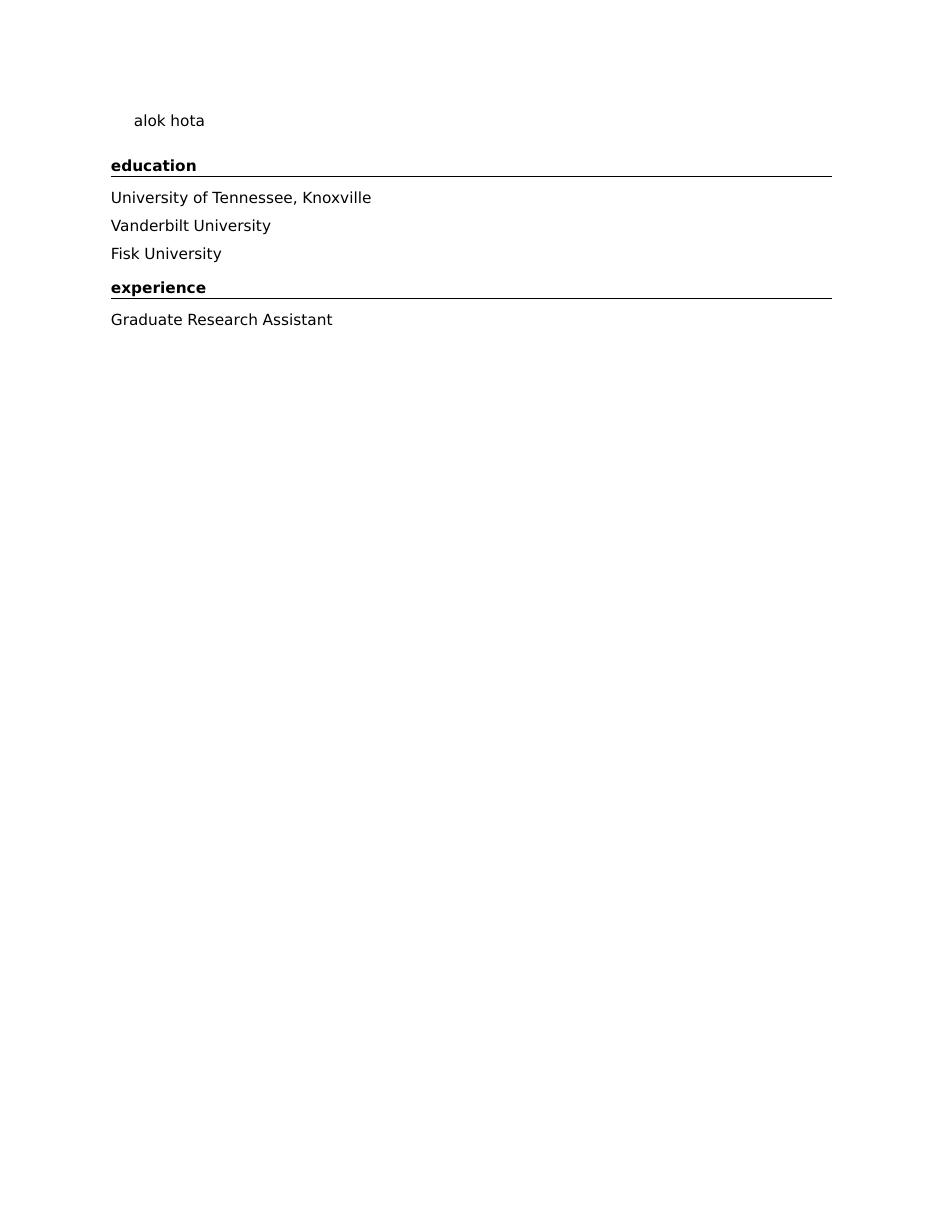
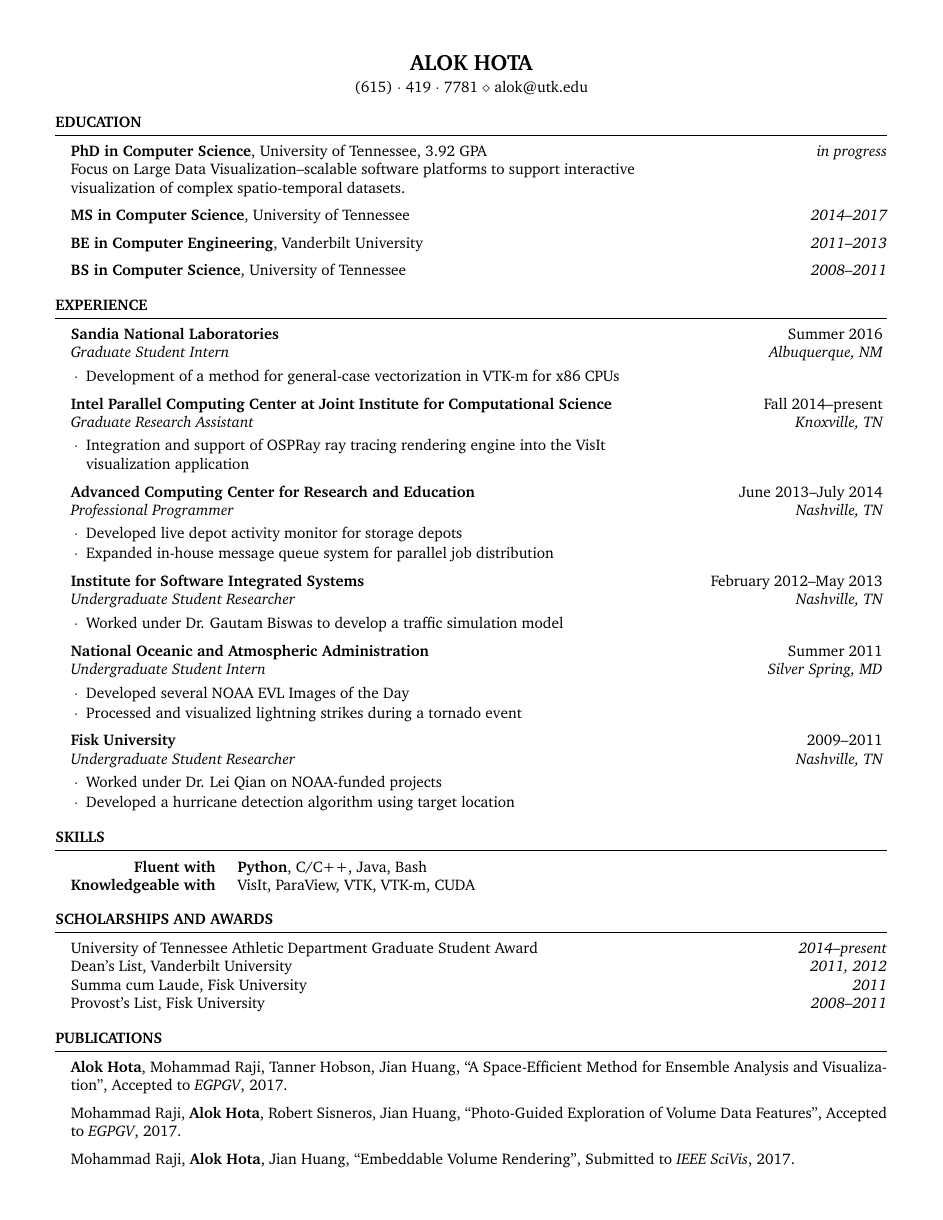
Before and after one commit to ahota/resume, a LaTeX CV (resume.tex, which reads resume.cls): the whole page. Compiled offline with pdfLaTeX.

Commit message:
newer resume class

```diff
--- /dev/null
+++ b/resume.cls
@@ -0,0 +1,132 @@
+%%%%%%%%%%%%%%%%%%%%%%%%%%%%%%%%%%%%%%%%%
+% Medium Length Professional CV - RESUME CLASS FILE
+%
+% This template has been downloaded from:
+% http://www.LaTeXTemplates.com
+%
+% This class file defines the structure and design of the template.
+%
+% Original header:
+% Copyright (C) 2010 by Trey Hunner
+%
+% Copying and distribution of this file, with or without modification,
+% are permitted in any medium without royalty provided the copyright
+% notice and this notice are preserved. This file is offered as-is,
+% without any warranty.
+%
+% Created by Trey Hunner and modified by www.LaTeXTemplates.com
+%
+%%%%%%%%%%%%%%%%%%%%%%%%%%%%%%%%%%%%%%%%%
+
+\ProvidesClass{resume}[2010/07/10 v0.9 Resume class]
+
+\LoadClass[10pt,letterpaper]{article} % Font size and paper type
+
+\usepackage[parfill]{parskip} % Remove paragraph indentation
+\usepackage{array} % Required for boldface (\bf and \bfseries) tabular columns
+\usepackage{ifthen} % Required for ifthenelse statements
+\usepackage{enumitem}
+
+\pagestyle{empty} % Suppress page numbers
+
+%----------------------------------------------------------------------------------------
+%	HEADINGS COMMANDS: Commands for printing name and address
+%----------------------------------------------------------------------------------------
+
+\def \name#1{\def\@name{#1}} % Defines the \name command to set name
+\def \@name {} % Sets \@name to empty by default
+
+\def \addressSep {$\diamond$} % Set default address separator to a diamond
+
+% One, two or three address lines can be specified
+\let \@addressone \relax
+\let \@addresstwo \relax
+\let \@addressthree \relax
+
+% \address command can be used to set the first, second, and third address (last 2 optional)
+\def \address #1{
+  \@ifundefined{@addresstwo}{
+    \def \@addresstwo {#1}
+  }{
+  \@ifundefined{@addressthree}{
+  \def \@addressthree {#1}
+  }{
+     \def \@addressone {#1}
+  }}
+}
+
+% \printaddress is used to style an address line (given as input)
+\def \printaddress #1{
+  \begingroup
+    \def \\ {\addressSep\ }
+    \centerline{#1}
+  \endgroup
+  \par
+  \addressskip
+}
+
+% \printname is used to print the name as a page header
+\def \printname {
+  \begingroup
+    \hfil{\MakeUppercase{\namesize\bf \@name}}\hfil
+    \nameskip\break
+  \endgroup
+}
+
+%----------------------------------------------------------------------------------------
+%	PRINT THE HEADING LINES
+%----------------------------------------------------------------------------------------
+
+\let\ori@document=\document
+\renewcommand{\document}{
+  \ori@document  % Begin document
+  \printname % Print the name specified with \name
+  \@ifundefined{@addressone}{}{ % Print the first address if specified
+    \printaddress{\@addressone}}
+  \@ifundefined{@addresstwo}{}{ % Print the second address if specified
+    \printaddress{\@addresstwo}}
+     \@ifundefined{@addressthree}{}{ % Print the third address if specified
+    \printaddress{\@addressthree}}
+}
+
+%----------------------------------------------------------------------------------------
+%	SECTION FORMATTING
+%----------------------------------------------------------------------------------------
+
+% Defines the rSection environment for the large sections within the CV
+\newenvironment{rSection}[1]{ % 1 input argument - section name
+  \sectionskip
+  \MakeUppercase{\bf #1} % Section title
+  \sectionlineskip
+  \hrule % Horizontal line
+  \begin{list}{}{ % List for each individual item in the section
+    \setlength{\leftmargin}{1.0em} % Margin within the section
+  }
+  \item[]
+}{
+  \end{list}
+}
+
+%----------------------------------------------------------------------------------------
+%	WORK EXPERIENCE FORMATTING
+%----------------------------------------------------------------------------------------
+
+\newenvironment{rSubsection}[4]{ % 4 input arguments - company name, year(s) employed, job title and location
+ {\bf #1} \hfill {#2} % Bold company name and date on the right
+ \ifthenelse{\equal{#3}{}}{}{ % If the third argument is not specified, don't print the job title and location line
+  \\
+  {\em #3} \hfill {\em #4} % Italic job title and location
+  }\smallskip
+  \begin{list}{$\cdot$}{\leftmargin=1em} % \cdot used for bullets, no indentation
+   \itemsep -0.5em \vspace{-0.5em} % Compress items in list together for aesthetics
+  }{
+  \end{list}
+%  \vspace{0.5em} % Some space after the list of bullet points
+}
+
+% The below commands define the whitespace after certain things in the document - they can be \smallskip, \medskip or \bigskip
+\def\namesize{\Large} % Size of the name at the top of the document
+\def\addressskip{} % The space between the two address (or phone/email) lines
+\def\sectionlineskip{\medskip} % The space above the horizontal line for each section
+\def\nameskip{\smallskip} % The space after your name at the top
+\def\sectionskip{\medskip} % The space after the heading section
--- a/resume.tex
+++ b/resume.tex
@@ -2,16 +32,112 @@
+\name{Alok Hota} % Your name
+%\address{123 Broadway \\ City, State 12345} % Your address
+%\address{123 Pleasant Lane \\ City, State 12345} % Your secondary addess (optional)
+\address{(615)~$\cdot$~419~$\cdot$~7781 \\ alok@utk.edu} % Your phone number and email
 
 \begin{document}
 
-\title{alok hota}
+%----------------------------------------------------------------------------------------
+%	EDUCATION SECTION
+%----------------------------------------------------------------------------------------
 
-\maketitle
+\begin{rSection}{Education}
 
-\section{education}
-\subsection{University of Tennessee, Knoxville}
-\subsection{Vanderbilt University}
-\subsection{Fisk University}
+{{\bf PhD in Computer Science}, University of Tennessee, 3.92 GPA} \hfill {\em in progress} \\
+%\textbf{PhD in Computer Science}, 3.92 GPA \\
+Focus on Large Data Visualization--scalable software platforms to support interactive \\
+visualization of complex spatio-temporal datasets.
 
-\section{experience}
-\subsection{Graduate Research Assistant}
+{{\bf MS in Computer Science}, University of Tennessee} \hfill {\em 2014--2017}
+
+{{\bf BE in Computer Engineering}, Vanderbilt University} \hfill {\em 2011--2013}
+
+{{\bf BS in Computer Science}, University of Tennessee} \hfill {\em 2008--2011}
+
+\end{rSection}
+
+%----------------------------------------------------------------------------------------
+%	WORK EXPERIENCE SECTION
+%----------------------------------------------------------------------------------------
+
+\begin{rSection}{Experience}
+
+\begin{rSubsection}{Sandia National Laboratories}{Summer 2016}{Graduate Student Intern}{Albuquerque, NM}
+    \item Development of a method for general-case vectorization in VTK-m for x86 CPUs
+\end{rSubsection}
+
+%------------------------------------------------
+
+\begin{rSubsection}{Intel Parallel Computing Center at Joint Institute for Computational Science}{Fall 2014--present}{Graduate Research Assistant}{Knoxville, TN}
+    \item Integration and support of OSPRay ray tracing rendering engine into the VisIt \\ visualization application
+\end{rSubsection}
+
+%------------------------------------------------
+
+\begin{rSubsection}{Advanced Computing Center for Research and Education}{June 2013--July 2014}{Professional Programmer}{Nashville, TN}
+\item Developed live depot activity monitor for storage depots
+\item Expanded in-house message queue system for parallel job distribution
+\end{rSubsection}
+
+%------------------------------------------------
+
+\begin{rSubsection}{Institute for Software Integrated Systems}{February 2012--May 2013}{Undergraduate Student Researcher}{Nashville, TN}
+\item Worked under Dr. Gautam Biswas to develop a traffic simulation model
+\end{rSubsection}
+
+%------------------------------------------------
+
+\begin{rSubsection}{National Oceanic and Atmospheric Administration}{Summer 2011}{Undergraduate Student Intern}{Silver Spring, MD}
+\item Developed several NOAA EVL Images of the Day
+\item Processed and visualized lightning strikes during a tornado event
+\end{rSubsection}
+
+%------------------------------------------------
+
+\begin{rSubsection}{Fisk University}{2009--2011}{Undergraduate Student Researcher}{Nashville, TN}
+    \item Worked under Dr. Lei Qian on NOAA-funded projects
+    \item Developed a hurricane detection algorithm using target location
+\end{rSubsection}
+
+\end{rSection}
+
+%----------------------------------------------------------------------------------------
+%	TECHNICAL STRENGTHS SECTION
+%----------------------------------------------------------------------------------------
+
+\begin{rSection}{Skills}
+
+\begin{tabular}{ @{} >{\bfseries}r @{\hspace{3ex}} l }
+Fluent with & \textbf{Python}, C/C++, Java, Bash \\
+Knowledgeable with & VisIt, ParaView, VTK, VTK-m, CUDA
+\end{tabular}
+
+\end{rSection}
+
+%----------------------------------------------------------------------------------------
+%	EXAMPLE SECTION
+%----------------------------------------------------------------------------------------
+
+\begin{rSection}{Scholarships and Awards}
+
+University of Tennessee Athletic Department Graduate Student Award \hfill \textit{2014--present} \\
+Dean's List, Vanderbilt University \hfill \textit{2011, 2012} \\
+Summa cum Laude, Fisk University \hfill \textit{2011} \\
+Provost's List, Fisk University \hfill \textit{2008--2011}
+
+\end{rSection}
+
+%----------------------------------------------------------------------------------------
+%	EXAMPLE SECTION
+%----------------------------------------------------------------------------------------
+
+\begin{rSection}{Publications}
+\textbf{Alok Hota}, Mohammad Raji, Tanner Hobson, Jian Huang, ``A Space-Efficient Method for Ensemble Analysis and Visualization'', Accepted to \textit{EGPGV}, 2017.
+
+Mohammad Raji, \textbf{Alok Hota}, Robert Sisneros, Jian Huang, ``Photo-Guided Exploration of Volume Data Features'', Accepted to \textit{EGPGV}, 2017.
+
+Mohammad Raji, \textbf{Alok Hota}, Jian Huang, ``Embeddable Volume Rendering'', Submitted to \textit{IEEE SciVis}, 2017.
+\end{rSection}
+
+%----------------------------------------------------------------------------------------
 
 \end{document}
```
Also changed, not shown: resume.tex (32 more changed lines).
